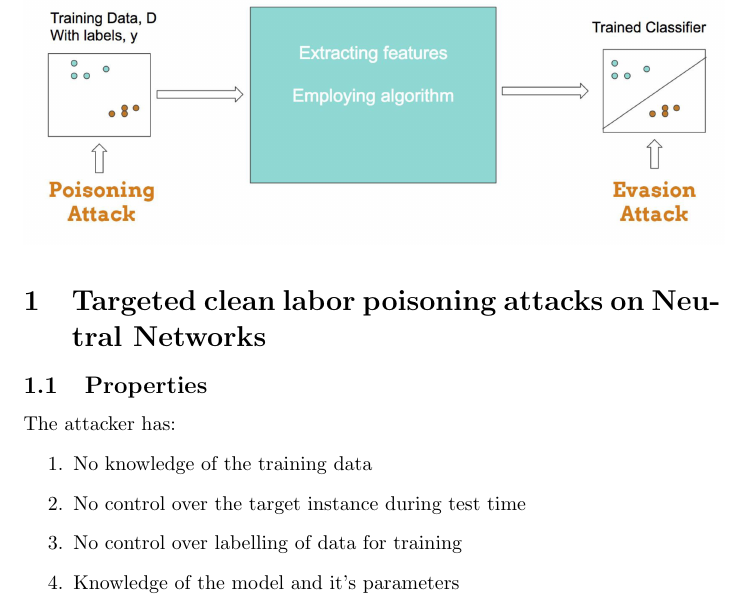
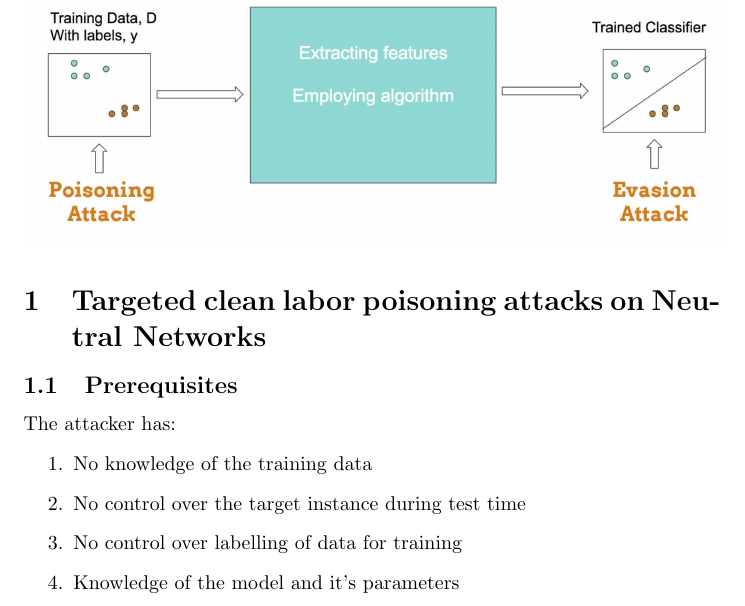
Before and after one commit to PierrePetrella/CS763, a LaTeX document (CS763.tex): part of page 2 of 6, cut so that both start at the same text. Compiled offline with pdfLaTeX.

Commit message:
small modification of section

```diff
--- a/CS763.tex
+++ b/CS763.tex
@@ -25,7 +25,7 @@ Unfortunately these machine learning systems can be compromised. They are now be
 \section{Targeted clean labor poisoning attacks on Neutral Networks}
 
 % ----------------- subsection---------------------
-\subsection{Properties}
+\subsection{Prerequisites}
 
 The attacker has:
 \begin{enumerate}
```
